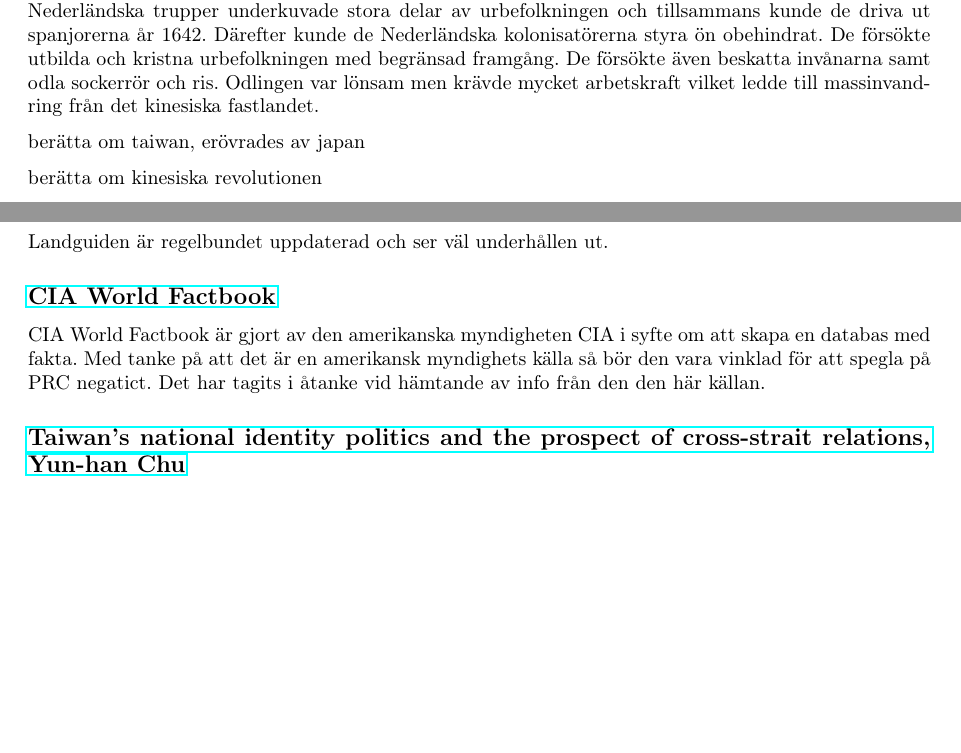
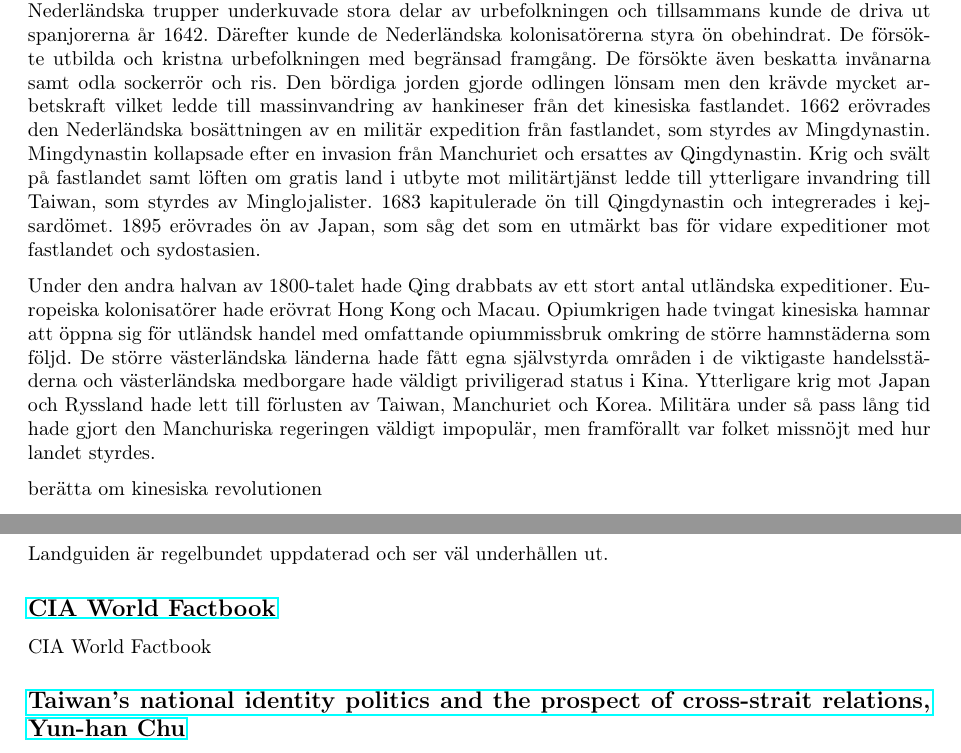
Before and after one commit to Wertoyou/RealChina, a LaTeX document (Taiwan.tex): two parts of pages 1 and 3 of 3 before the commit and two parts of pages 1 and 4 of 4 after it, joined at a grey line, cut so that both start at the same text, the shorter picture padded with empty space. Compiled offline with pdfLaTeX.

Commit message:
Revert "Källkritik på CIA world factbook"
This reverts commit 7a4e4ada0ff716c533f28c493bb1b3dc8b0ca937.

```diff
--- a/Taiwan.tex
+++ b/Taiwan.tex
@@ -77,10 +77,11 @@
 
 \section*{Introduktion}
 
-Taiwan är en ö i ostasien som ligger cirka 180 kilometer ost om Kina. Öns yta är cirka 36 000 kvadratkilometer, vilket är lite större än Belgiens yta och lite mindre än Nederländernas. Ön har cirka 23 miljoner invånare, varav över 9 miljoner bor i eller runt Taipei, öns största stad. Taiwans urinvånare anlände till ön från det kinesiska fastlandet för över 5000 år sedan och utgör idag cirka två procent av befolkningen. Nederländska och Spanska handelsmän anlände till ön och byggde bosättningar 1623 respektive 1626. Nederländska trupper underkuvade stora delar av urbefolkningen och tillsammans kunde de driva ut spanjorerna år 1642. Därefter kunde de Nederländska kolonisatörerna styra ön obehindrat. De försökte utbilda och kristna urbefolkningen med begränsad framgång. De försökte även beskatta invånarna samt odla sockerrör och ris. Odlingen var lönsam men krävde mycket arbetskraft vilket ledde till massinvandring från det kinesiska fastlandet.
+Taiwan är en ö i ostasien som ligger cirka 180 kilometer ost om Kina. Öns yta är cirka 36 000 kvadratkilometer, vilket är lite större än Belgiens yta och lite mindre än Nederländernas. Ön har cirka 23 miljoner invånare, varav över 9 miljoner bor i eller runt Taipei, öns största stad. Taiwans urinvånare anlände till ön från det kinesiska fastlandet för över 5000 år sedan och utgör idag cirka två procent av befolkningen. Nederländska och Spanska handelsmän anlände till ön och byggde bosättningar 1623 respektive 1626. Nederländska trupper underkuvade stora delar av urbefolkningen och tillsammans kunde de driva ut spanjorerna år 1642. Därefter kunde de Nederländska kolonisatörerna styra ön obehindrat. De försökte utbilda och kristna urbefolkningen med begränsad framgång. De försökte även beskatta invånarna samt odla sockerrör och ris. Den bördiga jorden gjorde odlingen lönsam men den krävde mycket arbetskraft vilket ledde till massinvandring av hankineser från det kinesiska fastlandet. 1662 erövrades den Nederländska bosättningen av en militär expedition från fastlandet, som styrdes av Mingdynastin. Mingdynastin kollapsade efter en invasion från Manchuriet och ersattes av Qingdynastin. Krig och svält på fastlandet samt löften om gratis land i utbyte mot militärtjänst ledde till ytterligare invandring till Taiwan, som styrdes av Minglojalister. 1683 kapitulerade ön till Qingdynastin och integrerades i kejsardömet. 1895 erövrades ön av Japan, som såg det som en utmärkt bas för vidare expeditioner mot fastlandet och sydostasien.
+
+Under den andra halvan av 1800-talet hade Qing drabbats av ett stort antal utländska expeditioner. Europeiska kolonisatörer hade erövrat Hong Kong och Macau. Opiumkrigen hade tvingat kinesiska hamnar att öppna sig för utländsk handel med omfattande opiummissbruk omkring de större hamnstäderna som följd. De större västerländska länderna hade fått egna självstyrda områden i de viktigaste handelsstäderna och västerländska medborgare hade väldigt priviligerad status i Kina. Ytterligare krig mot Japan och Ryssland hade lett till förlusten av Taiwan, Manchuriet och Korea. Militära under så pass lång tid hade gjort den Manchuriska regeringen väldigt impopulär, men framförallt var folket missnöjt med hur landet styrdes.
 
 
-berätta om taiwan, erövrades av japan
 
 berätta om kinesiska revolutionen
 
@@ -150,7 +151,7 @@ Med tanke på att man behöver betala för att få fullständig tillgång till L
 
 Landguiden är regelbundet uppdaterad och ser väl underhållen ut.
 \subsection*{\href{https://www.cia.gov/library/publications/the-world-factbook/geos/tw.html}{CIA World Factbook}}
-CIA World Factbook är gjort av den amerikanska myndigheten CIA i syfte om att skapa en databas med fakta. Med tanke på att det är en amerikansk myndighets källa så bör den vara vinklad för att spegla på PRC negatict. Det har tagits i åtanke vid hämtande av info från den den här källan.
+CIA World Factbook
 
 \subsection*{\href{http://isites.harvard.edu/fs/docs/icb.topic199080.files/Readings_for_October_23_/Chu.AS.04.pdf}{Taiwan’s national identity politics and the prospect of cross-strait relations, Yun-han Chu}}
 
```
